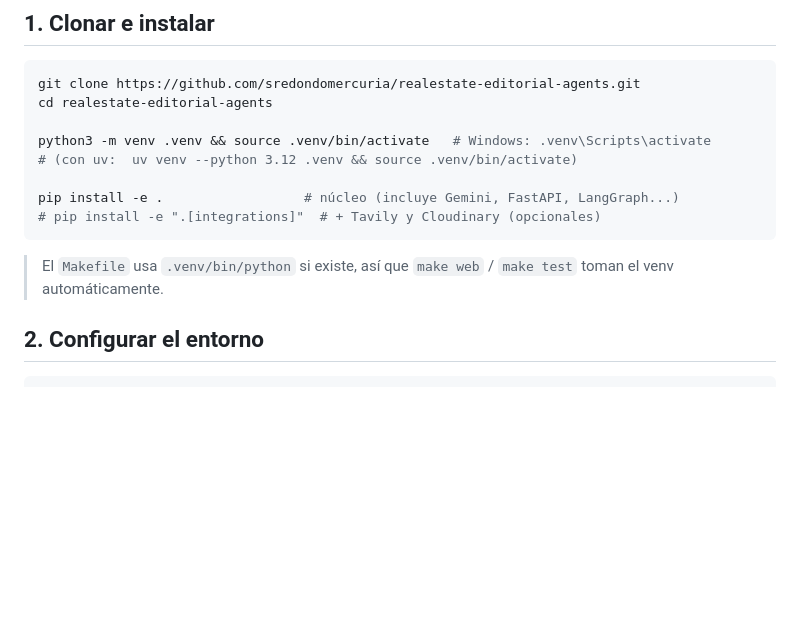
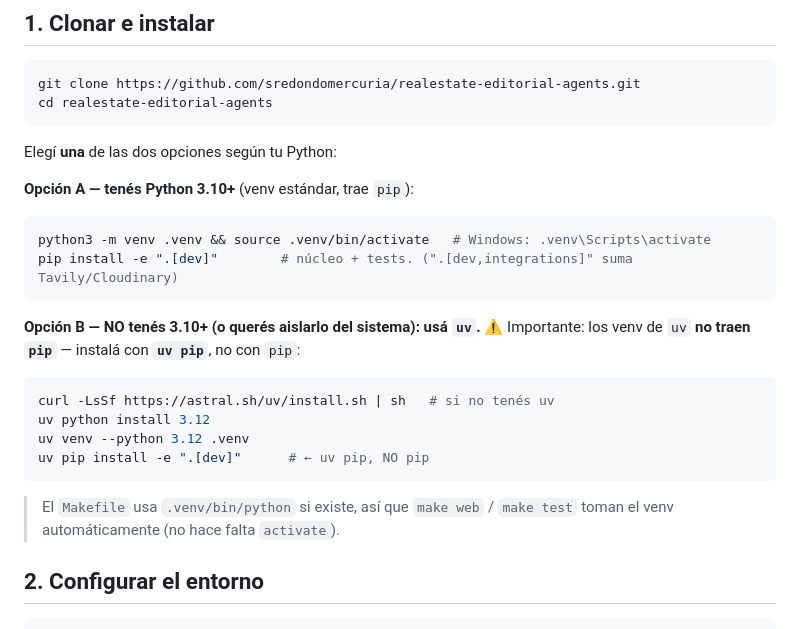
Before and after one commit to sredondomercuria/realestate-editorial-agents, a Markdown page: docs/02-instalacion.md, the part around the change. GitHub-like rendering; blank space fills up the shorter version.

Commit message:
docs: instalación a prueba de ambientes (fix gotchas hallados en clean-room)
- Dos rutas de install explícitas: Opción A (Python 3.10+, venv estándar con pip)
  y Opción B (uv). Aclara que los venv de uv NO traen pip -> usar 'uv pip install'.
- El install incluye el extra [dev] para que 'make test' tenga pytest.
- README quickstart corregido + puntero a docs/02.

Co-Authored-By: Claude Opus 4.8 <noreply@anthropic.com>

````diff
--- a/docs/02-instalacion.md
+++ b/docs/02-instalacion.md
@@ -25,16 +25,29 @@ Empezá con `DRY_RUN=true`: genera pero no publica.
 ```bash
 git clone https://github.com/sredondomercuria/realestate-editorial-agents.git
 cd realestate-editorial-agents
+```
 
+Elegí **una** de las dos opciones según tu Python:
+
+**Opción A — tenés Python 3.10+** (venv estándar, trae `pip`):
+
+```bash
 python3 -m venv .venv && source .venv/bin/activate   # Windows: .venv\Scripts\activate
-# (con uv:  uv venv --python 3.12 .venv && source .venv/bin/activate)
+pip install -e ".[dev]"        # núcleo + tests. (".[dev,integrations]" suma Tavily/Cloudinary)
+```
 
-pip install -e .                  # núcleo (incluye Gemini, FastAPI, LangGraph...)
-# pip install -e ".[integrations]"  # + Tavily y Cloudinary (opcionales)
+**Opción B — NO tenés 3.10+ (o querés aislarlo del sistema): usá `uv`.**
+⚠️ Importante: los venv de `uv` **no traen `pip`** — instalá con **`uv pip`**, no con `pip`:
+
+```bash
+curl -LsSf https://astral.sh/uv/install.sh | sh   # si no tenés uv
+uv python install 3.12
+uv venv --python 3.12 .venv
+uv pip install -e ".[dev]"      # ← uv pip, NO pip
 ```
 
 > El `Makefile` usa `.venv/bin/python` si existe, así que `make web` / `make test`
-> toman el venv automáticamente.
+> toman el venv automáticamente (no hace falta `activate`).
 
 ## 2. Configurar el entorno
 
````
Also changed, not shown: README.md (+7 -4 lines).
